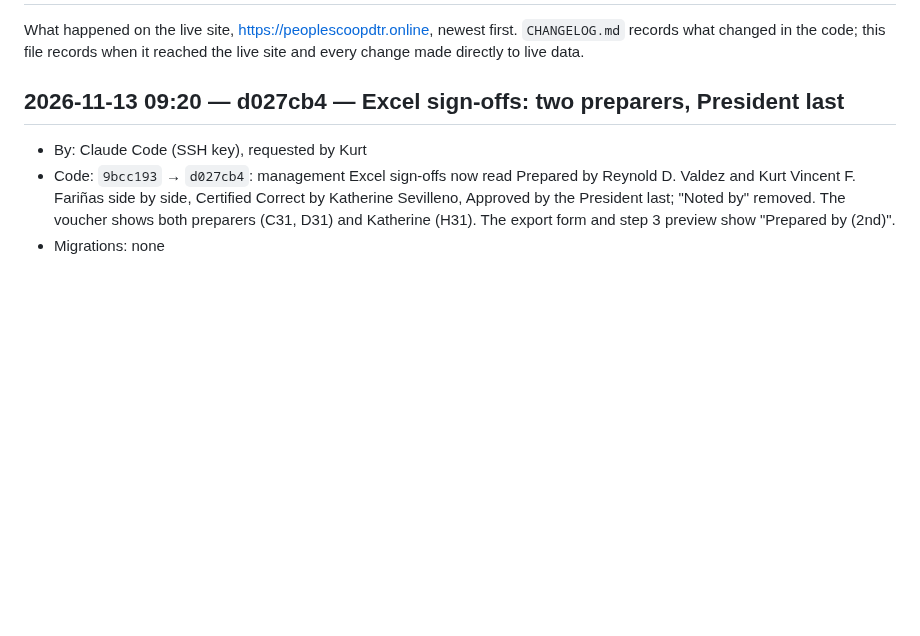
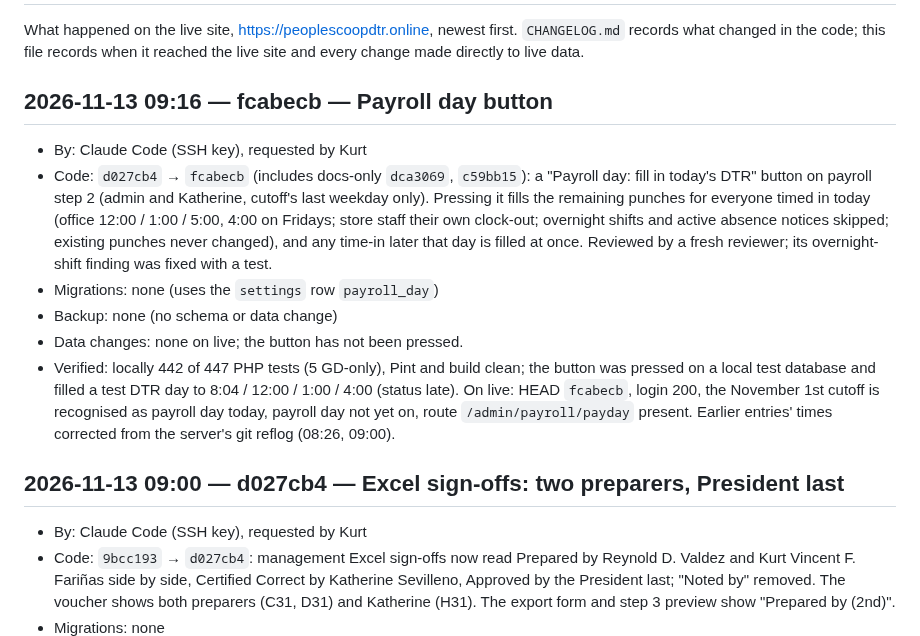
Before and after one commit to aokisan0924/pmpc-mngnt-system, a Markdown page: DEPLOYMENTS.md, the part around one of its changes. GitHub-like rendering; blank space fills up the shorter version.

Commit message:
docs(deploy): log payroll day button
Co-Authored-By: Claude Opus 5.5 <noreply@anthropic.com>

```diff
--- a/DEPLOYMENTS.md
+++ b/DEPLOYMENTS.md
@@ -2,7 +2,15 @@
 
 What happened on the live site, https://peoplescoopdtr.online, newest first. `CHANGELOG.md` records what changed in the code; this file records when it reached the live site and every change made directly to live data.
 
-## 2026-11-13 09:20 — d027cb4 — Excel sign-offs: two preparers, President last
+## 2026-11-13 09:16 — fcabecb — Payroll day button
+- By: Claude Code (SSH key), requested by Kurt
+- Code: `d027cb4` → `fcabecb` (includes docs-only `dca3069`, `c59bb15`): a "Payroll day: fill in today's DTR" button on payroll step 2 (admin and Katherine, cutoff's last weekday only). Pressing it fills the remaining punches for everyone timed in today (office 12:00 / 1:00 / 5:00, 4:00 on Fridays; store staff their own clock-out; overnight shifts and active absence notices skipped; existing punches never changed), and any time-in later that day is filled at once. Reviewed by a fresh reviewer; its overnight-shift finding was fixed with a test.
+- Migrations: none (uses the `settings` row `payroll_day`)
+- Backup: none (no schema or data change)
+- Data changes: none on live; the button has not been pressed.
+- Verified: locally 442 of 447 PHP tests (5 GD-only), Pint and build clean; the button was pressed on a local test database and filled a test DTR day to 8:04 / 12:00 / 1:00 / 4:00 (status late). On live: HEAD `fcabecb`, login 200, the November 1st cutoff is recognised as payroll day today, payroll day not yet on, route `/admin/payroll/payday` present. Earlier entries' times corrected from the server's git reflog (08:26, 09:00).
+
+## 2026-11-13 09:00 — d027cb4 — Excel sign-offs: two preparers, President last
 - By: Claude Code (SSH key), requested by Kurt
 - Code: `9bcc193` → `d027cb4`: management Excel sign-offs now read Prepared by Reynold D. Valdez and Kurt Vincent F. Fariñas side by side, Certified Correct by Katherine Sevilleno, Approved by the President last; "Noted by" removed. The voucher shows both preparers (C31, D31) and Katherine (H31). The export form and step 3 preview show "Prepared by (2nd)".
 - Migrations: none
```
Also changed, not shown: other parts of DEPLOYMENTS.md (+1 -1 lines).
